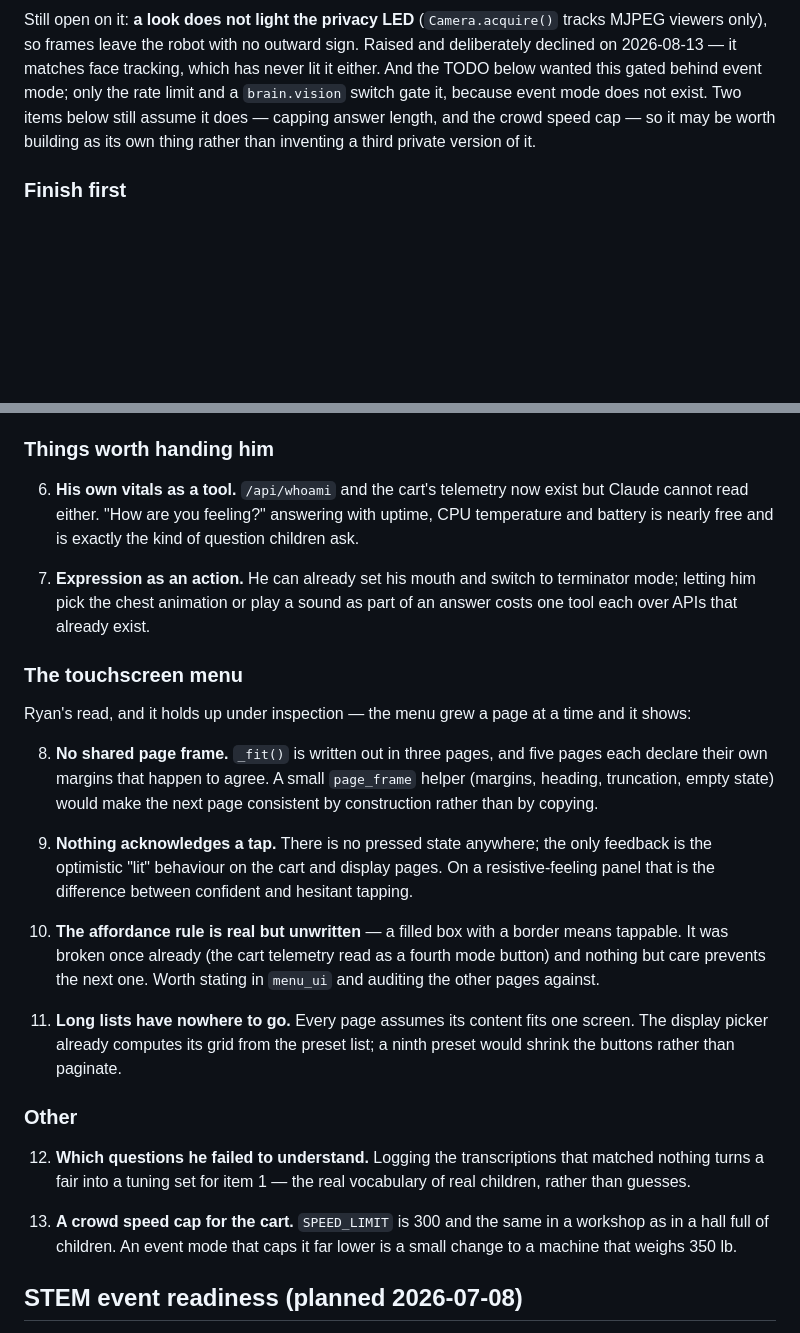
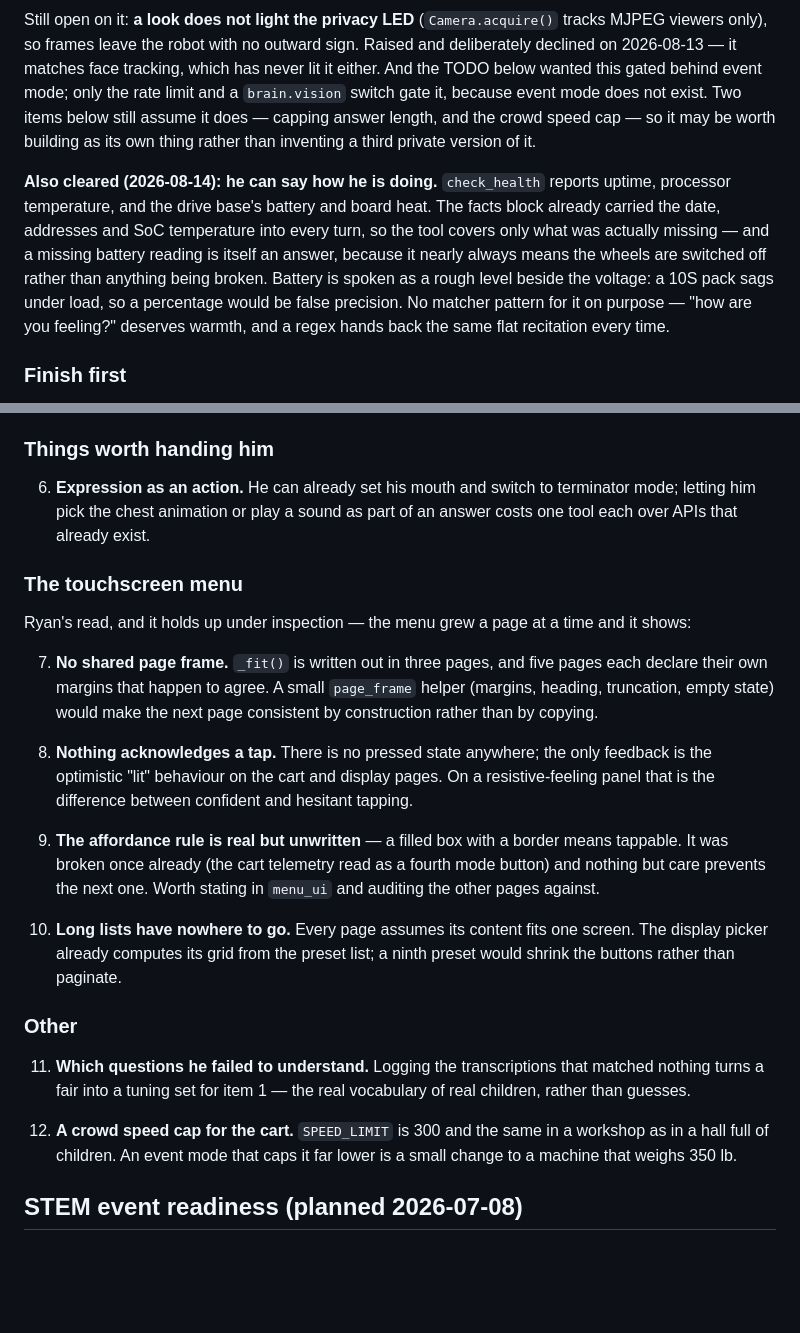
Before and after one commit to nledevil/Project-FRED, a Markdown page: TODO.md, 2 parts joined by grey strips. GitHub-like rendering; blank space fills up the shorter version.

Commit message:
Strike the vitals tool off the list
Item 6 is built, so it moves into the cleared notes and the rest renumber.
Kept the two decisions that are not visible from the code: why battery is a
rough level rather than a percentage, and why this one has no matcher pattern.

```diff
--- a/TODO.md
+++ b/TODO.md
@@ -62,6 +62,17 @@ not exist. Two items below still assume it does — capping answer length, and t
 crowd speed cap — so it may be worth building as its own thing rather than
 inventing a third private version of it.
 
+**Also cleared (2026-08-14): he can say how he is doing.** `check_health`
+reports uptime, processor temperature, and the drive base's battery and board
+heat. The facts block already carried the date, addresses and SoC temperature
+into every turn, so the tool covers only what was actually missing — and a
+missing battery reading is itself an answer, because it nearly always means the
+wheels are switched off rather than anything being broken. Battery is spoken as
+a rough level beside the voltage: a 10S pack sags under load, so a percentage
+would be false precision. No matcher pattern for it on purpose — "how are you
+feeling?" deserves warmth, and a regex hands back the same flat recitation
+every time.
+
 ### Finish first
 
 Nothing. The two items that were here — driving the cart from the hand
@@ -109,12 +120,7 @@ this is what is *not* already on it.
 
 ### Things worth handing him
 
-6. **His own vitals as a tool.** `/api/whoami` and the cart's telemetry now exist
-   but Claude cannot read either. "How are you feeling?" answering with uptime,
-   CPU temperature and battery is nearly free and is exactly the kind of question
-   children ask.
-
-7. **Expression as an action.** He can already set his mouth and switch to
+6. **Expression as an action.** He can already set his mouth and switch to
    terminator mode; letting him pick the chest animation or play a sound as part
    of an answer costs one tool each over APIs that already exist.
 
@@ -123,32 +129,32 @@ this is what is *not* already on it.
 Ryan's read, and it holds up under inspection — the menu grew a page at a time
 and it shows:
 
-8. **No shared page frame.** `_fit()` is written out in three pages, and five
+7. **No shared page frame.** `_fit()` is written out in three pages, and five
    pages each declare their own margins that happen to agree. A small
    `page_frame` helper (margins, heading, truncation, empty state) would make the
    next page consistent by construction rather than by copying.
 
-9. **Nothing acknowledges a tap.** There is no pressed state anywhere; the only
+8. **Nothing acknowledges a tap.** There is no pressed state anywhere; the only
    feedback is the optimistic "lit" behaviour on the cart and display pages. On
    a resistive-feeling panel that is the difference between confident and
    hesitant tapping.
 
-10. **The affordance rule is real but unwritten** — a filled box with a border
-    means tappable. It was broken once already (the cart telemetry read as a
-    fourth mode button) and nothing but care prevents the next one. Worth stating
-    in `menu_ui` and auditing the other pages against.
+9. **The affordance rule is real but unwritten** — a filled box with a border
+   means tappable. It was broken once already (the cart telemetry read as a
+   fourth mode button) and nothing but care prevents the next one. Worth stating
+   in `menu_ui` and auditing the other pages against.
 
-11. **Long lists have nowhere to go.** Every page assumes its content fits one
+10. **Long lists have nowhere to go.** Every page assumes its content fits one
     screen. The display picker already computes its grid from the preset list; a
     ninth preset would shrink the buttons rather than paginate.
 
 ### Other
 
-12. **Which questions he failed to understand.** Logging the transcriptions that
+11. **Which questions he failed to understand.** Logging the transcriptions that
     matched nothing turns a fair into a tuning set for item 1 — the real
     vocabulary of real children, rather than guesses.
 
-13. **A crowd speed cap for the cart.** `SPEED_LIMIT` is 300 and the same in a
+12. **A crowd speed cap for the cart.** `SPEED_LIMIT` is 300 and the same in a
     workshop as in a hall full of children. An event mode that caps it far lower
     is a small change to a machine that weighs 350 lb.
 
```
